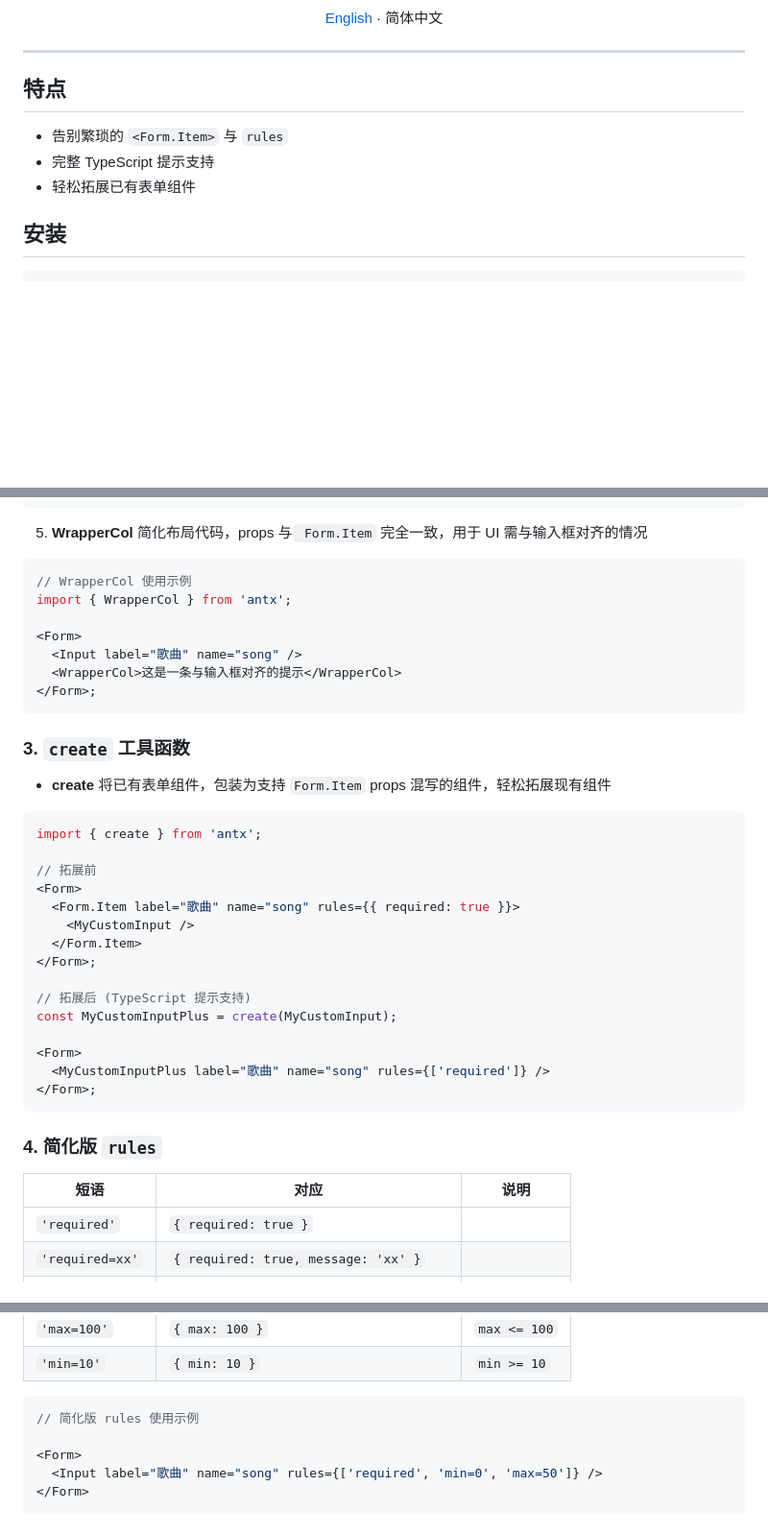
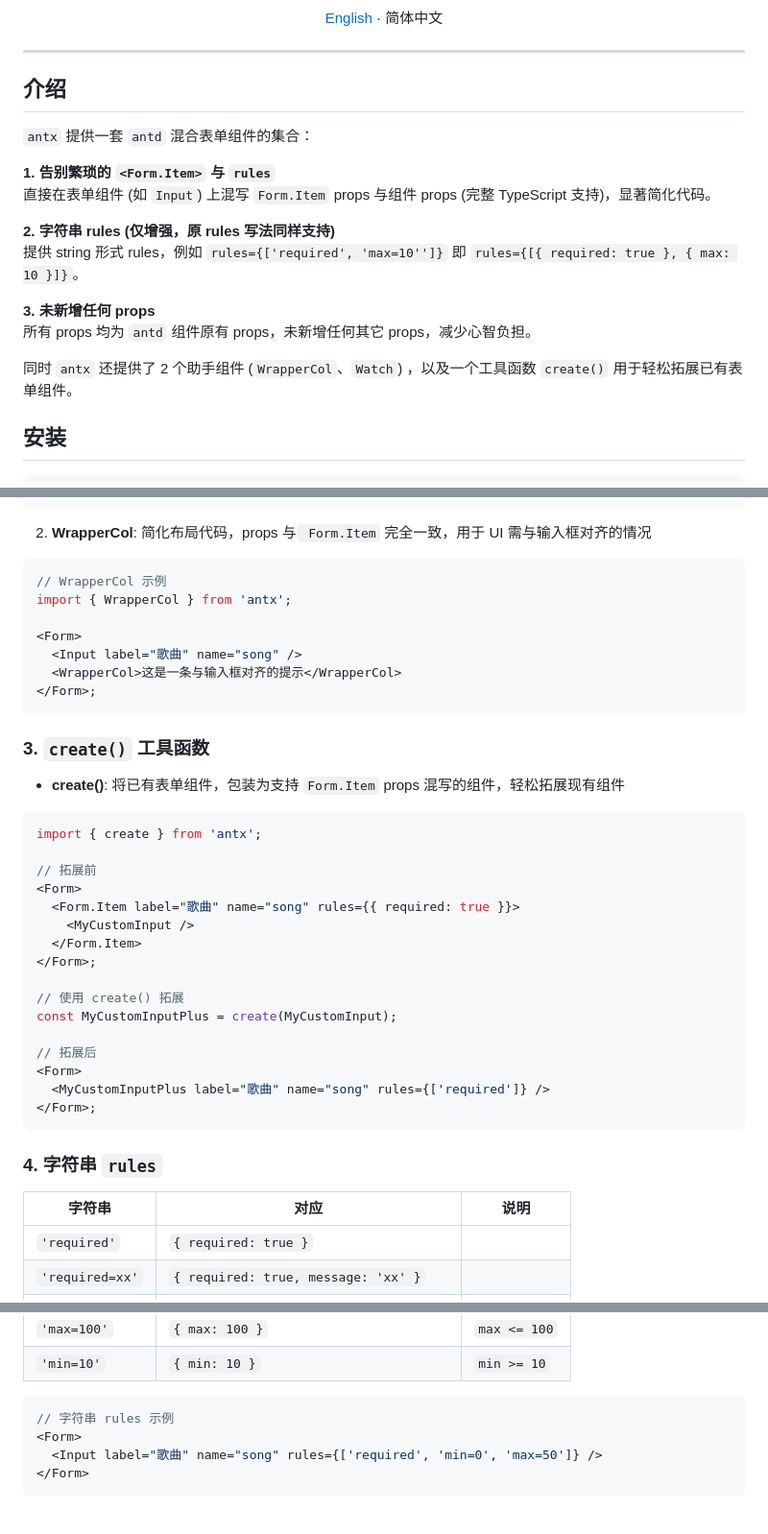
Before and after one commit to nanxiaobei/ant-plus, a Markdown page: README.zh-CN.md, 3 parts joined by grey strips. Shown at 96% size. GitHub-like rendering; blank space fills up the shorter version.

````diff
--- a/README.zh-CN.md
+++ b/README.zh-CN.md
@@ -26,11 +26,20 @@ Ant Design Form 简化版，以最简便的方式搭建表单。
 
 ---
 
-## 特点
+## 介绍
 
-- 告别繁琐的 `<Form.Item>` 与 `rules`
-- 完整 TypeScript 提示支持
-- 轻松拓展已有表单组件
+`antx` 提供一套 `antd` 混合表单组件的集合：
+
+**1. 告别繁琐的 `<Form.Item>` 与 `rules`**
+直接在表单组件 (如 `Input`) 上混写 `Form.Item` props 与组件 props (完整 TypeScript 支持)，显著简化代码。
+
+**2. 字符串 rules (仅增强，原 rules 写法同样支持)**
+提供 string 形式 rules，例如 `rules={['required', 'max=10'']}` 即 `rules={[{ required: true }, { max: 10 }]}`。
+
+**3. 未新增任何 props**
+所有 props 均为 `antd` 组件原有 props，未新增任何其它 props，减少心智负担。
+
+同时 `antx` 还提供了 2 个助手组件 (`WrapperCol`、`Watch`) ，以及一个工具函数 `create()` 用于轻松拓展已有表单组件。
 
 ## 安装
 
@@ -167,10 +158,10 @@ import { Watch } from 'antx';
 </Form>;
 ```
 
-5. **WrapperCol** 简化布局代码，props 与` Form.Item` 完全一致，用于 UI 需与输入框对齐的情况
+2. **WrapperCol**: 简化布局代码，props 与` Form.Item` 完全一致，用于 UI 需与输入框对齐的情况
 
 ```tsx
-// WrapperCol 使用示例
+// WrapperCol 示例
 import { WrapperCol } from 'antx';
 
 <Form>
@@ -179,9 +170,9 @@ import { WrapperCol } from 'antx';
 </Form>;
 ```
 
-### 3. `create` 工具函数
+### 3. `create()` 工具函数
 
-- **create** 将已有表单组件，包装为支持 `Form.Item` props 混写的组件，轻松拓展现有组件
+- **create()**: 将已有表单组件，包装为支持 `Form.Item` props 混写的组件，轻松拓展现有组件
 
 ```tsx
 import { create } from 'antx';
@@ -193,17 +184,18 @@ import { create } from 'antx';
   </Form.Item>
 </Form>;
 
-// 拓展后 (TypeScript 提示支持)
+// 使用 create() 拓展
 const MyCustomInputPlus = create(MyCustomInput);
 
+// 拓展后
 <Form>
   <MyCustomInputPlus label="歌曲" name="song" rules={['required']} />
 </Form>;
 ```
 
-### 4. 简化版 `rules`
+### 4. 字符串 `rules`
 
-| 短语            | 对应                                   | 说明         |
+| 字符串          | 对应                                   | 说明         |
 | --------------- | -------------------------------------- | ------------ |
 | `'required'`    | `{ required: true }`                   |              |
 | `'required=xx'` | `{ required: true, message: 'xx' }`    |              |
@@ -219,8 +211,7 @@ const MyCustomInputPlus = create(MyCustomInput);
 | `'min=10'`      | `{ min: 10 }`                          | `min >= 10`  |
 
 ```tsx
-// 简化版 rules 使用示例
-
+// 字符串 rules 示例
 <Form>
   <Input label="歌曲" name="song" rules={['required', 'min=0', 'max=50']} />
 </Form>
````
Also changed, not shown: other parts of README.zh-CN.md (+8 -26 lines), README.md (+30 -41 lines).
